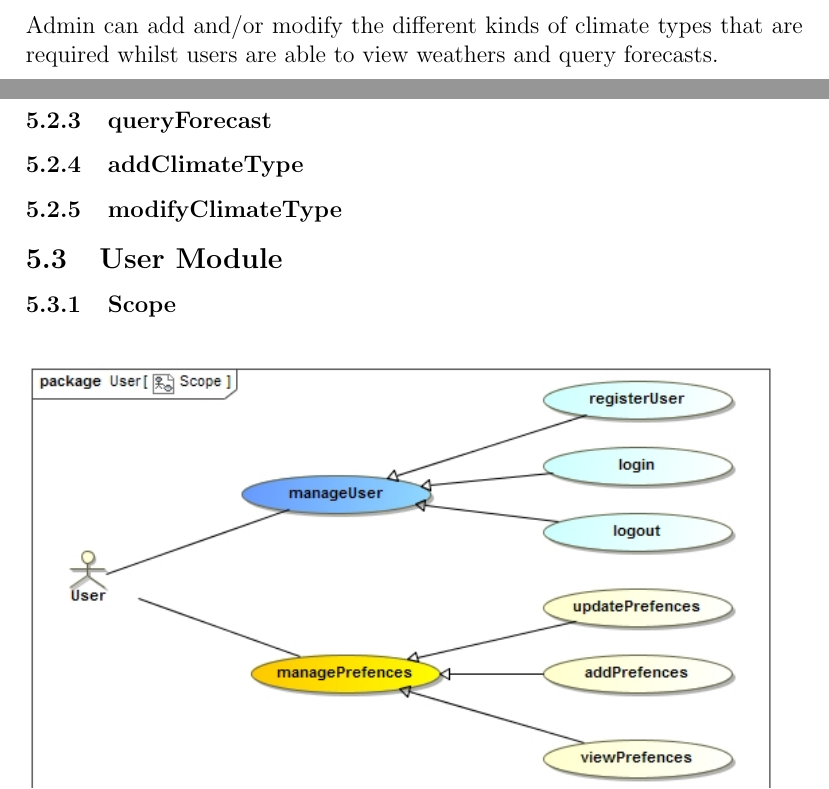
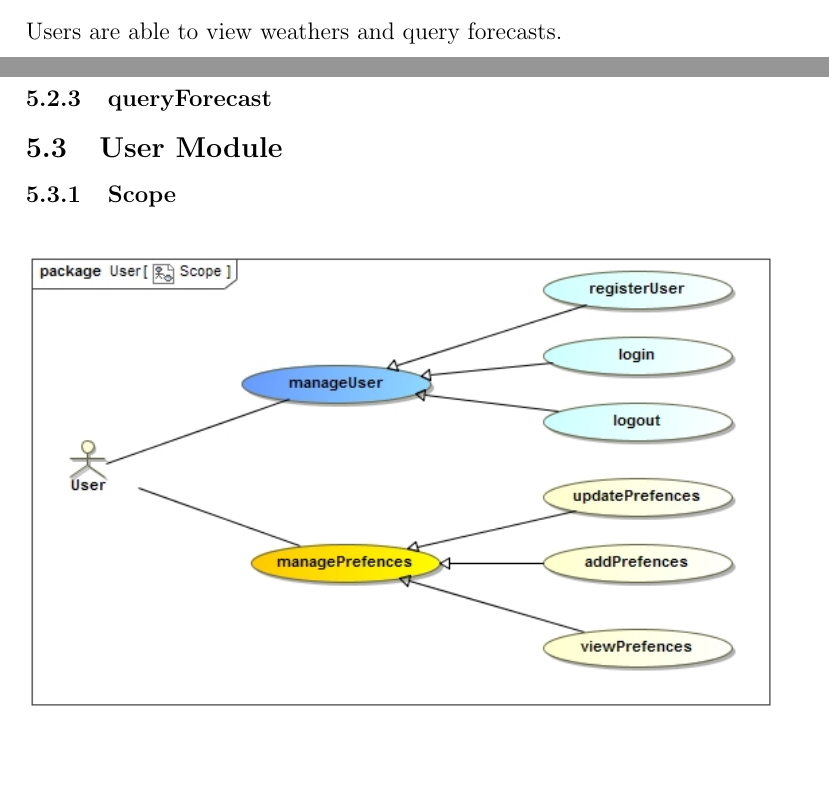
Before and after one commit to Coeus2016/GeospatialDataProcessorVisualiser_documentation, a LaTeX document (FunctionalRequirements/ApplicationRequirementsAndDesign.tex, which reads FunctionalRequirements/climate_module.tex, FunctionalRequirements/climate_scope.tex): two parts of pages 18 and 21 of 27 before the commit and two parts of pages 17 and 21 of 27 after it, joined at a grey line, cut at the place of the change, the shorter picture padded with empty space. Compiled offline with pdfLaTeX.

Commit message:
Updated climate module

```diff
--- a/FunctionalRequirements/climate_module.tex
+++ b/FunctionalRequirements/climate_module.tex
@@ -24,7 +24,3 @@ A user can view weather immediately as they go into the system or by going on to
 \end{figure}
 
 \subsubsection{queryForecast}
-
-\subsubsection{addClimateType}
-
-\subsubsection{modifyClimateType}
--- a/FunctionalRequirements/climate_scope.tex
+++ b/FunctionalRequirements/climate_scope.tex
@@ -3,6 +3,4 @@
 	\centering
 	\includegraphics[width=1.0\textwidth]{../images/funcReq/ClimateScope.jpg}
 	\caption{The scope of functionality required from the climate module \label{overflow}}
-\end{figure}
-
-Admin can add and/or modify the different kinds of climate types that are required whilst users are able to view weathers and query forecasts.
+\end{figure} Users are able to view weathers and query forecasts.
```
Also changed, not shown: images/funcReq/ClimateScope.jpg.
